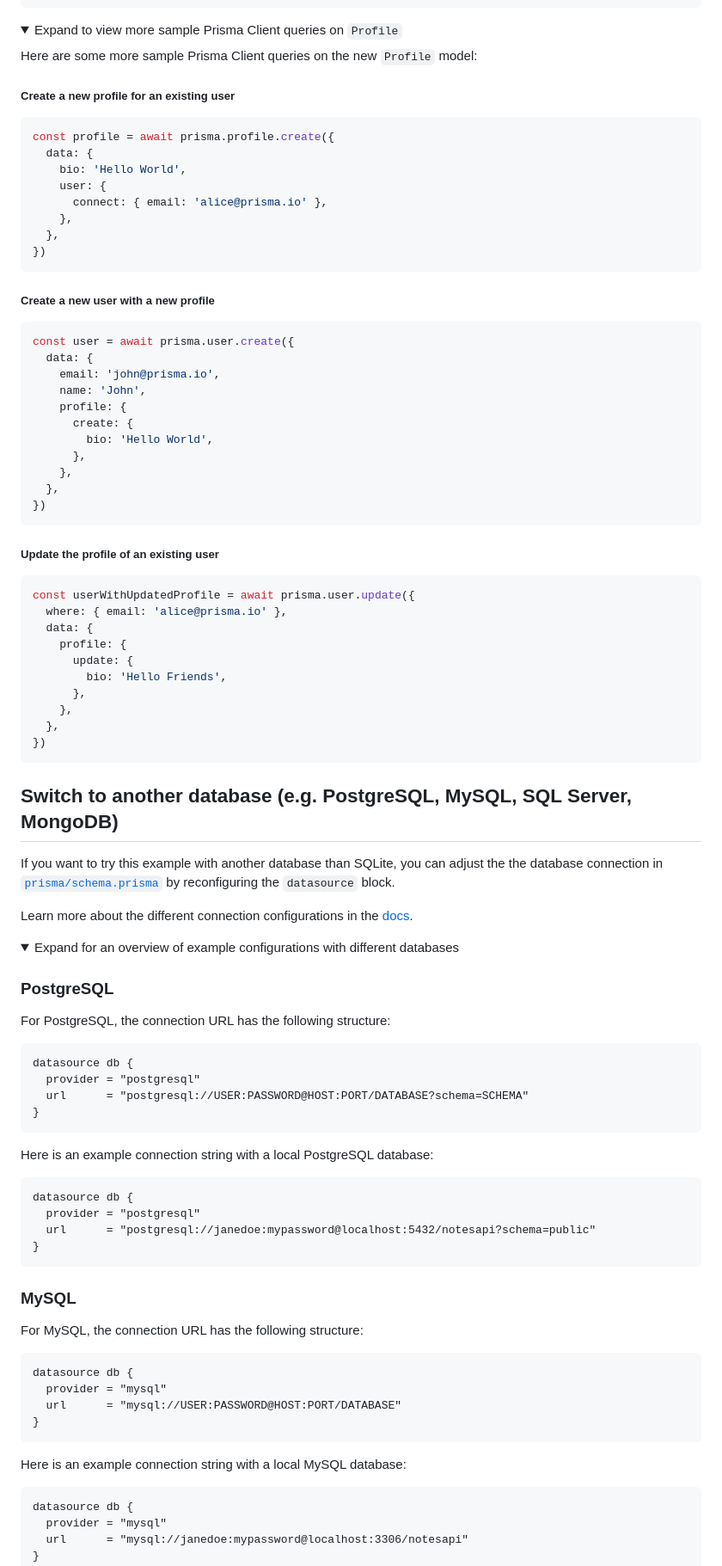
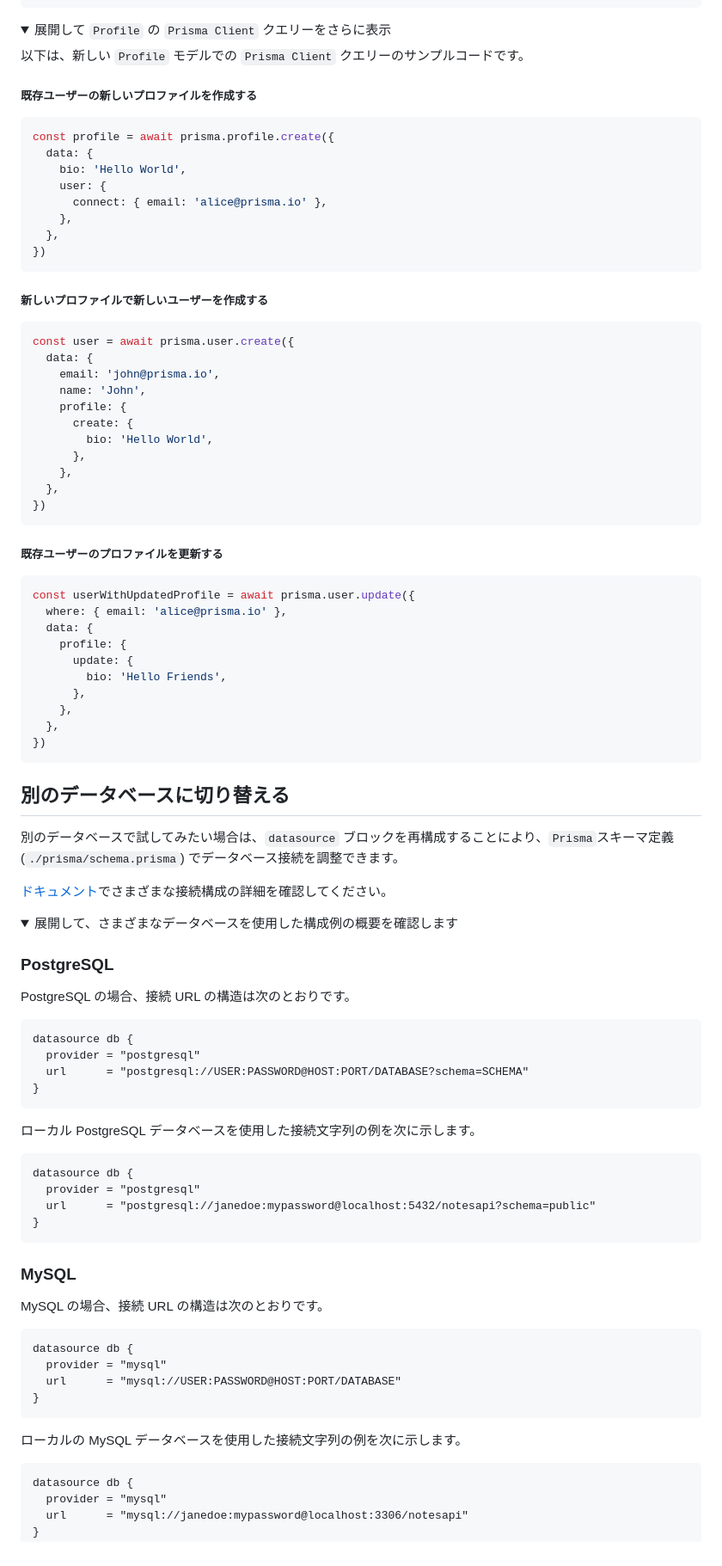
Before and after one commit to kuzumeji/monorepo, a Markdown page: packages/kamuy-api/README.md, the part around one of its changes. Shown at 86% size. Rendered like a GitHub page; folded sections open.

Commit message:
READMEを更新

````diff
--- a/packages/kamuy-api/README.md
+++ b/packages/kamuy-api/README.md
@@ -374,11 +374,11 @@ mutation {
 }
 ```
 
-<details><summary>Expand to view more sample Prisma Client queries on <code>Profile</code></summary>
+<details><summary>展開して <code>Profile</code> の <code>Prisma Client</code> クエリーをさらに表示</summary>
 
-Here are some more sample Prisma Client queries on the new <code>Profile</code> model:
+以下は、新しい <code>Profile</code> モデルでの <code>Prisma Client</code> クエリーのサンプルコードです。
 
-##### Create a new profile for an existing user
+##### 既存ユーザーの新しいプロファイルを作成する
 
 ```ts
 const profile = await prisma.profile.create({
@@ -391,7 +391,7 @@ const profile = await prisma.profile.create({
 })
 ```
 
-##### Create a new user with a new profile
+##### 新しいプロファイルで新しいユーザーを作成する
 
 ```ts
 const user = await prisma.user.create({
@@ -407,7 +407,7 @@ const user = await prisma.user.create({
 })
 ```
 
-##### Update the profile of an existing user
+##### 既存ユーザーのプロファイルを更新する
 
 ```ts
 const userWithUpdatedProfile = await prisma.user.update({
@@ -424,17 +424,17 @@ const userWithUpdatedProfile = await prisma.user.update({
 
 </details>
 
-## Switch to another database (e.g. PostgreSQL, MySQL, SQL Server, MongoDB)
+## 別のデータベースに切り替える
 
-If you want to try this example with another database than SQLite, you can adjust the the database connection in [`prisma/schema.prisma`](./prisma/schema.prisma) by reconfiguring the `datasource` block.
+別のデータベースで試してみたい場合は、`datasource` ブロックを再構成することにより、`Prisma`スキーマ定義(`./prisma/schema.prisma`) でデータベース接続を調整できます。
 
-Learn more about the different connection configurations in the [docs](https://www.prisma.io/docs/reference/database-reference/connection-urls).
+[ドキュメント](https://www.prisma.io/docs/reference/database-reference/connection-urls)でさまざまな接続構成の詳細を確認してください。
 
-<details><summary>Expand for an overview of example configurations with different databases</summary>
+<details><summary>展開して、さまざまなデータベースを使用した構成例の概要を確認します</summary>
 
 ### PostgreSQL
 
-For PostgreSQL, the connection URL has the following structure:
+PostgreSQL の場合、接続 URL の構造は次のとおりです。
 
 ```prisma
 datasource db {
@@ -443,7 +443,7 @@ datasource db {
 }
 ```
 
-Here is an example connection string with a local PostgreSQL database:
+ローカル PostgreSQL データベースを使用した接続文字列の例を次に示します。
 
 ```prisma
 datasource db {
@@ -454,7 +454,7 @@ datasource db {
 
 ### MySQL
 
-For MySQL, the connection URL has the following structure:
+MySQL の場合、接続 URL の構造は次のとおりです。
 
 ```prisma
 datasource db {
@@ -463,7 +463,7 @@ datasource db {
 }
 ```
 
-Here is an example connection string with a local MySQL database:
+ローカルの MySQL データベースを使用した接続文字列の例を次に示します。
 
 ```prisma
 datasource db {
````
Also changed, not shown: other parts of packages/kamuy-api/README.md (+9 -9 lines).
